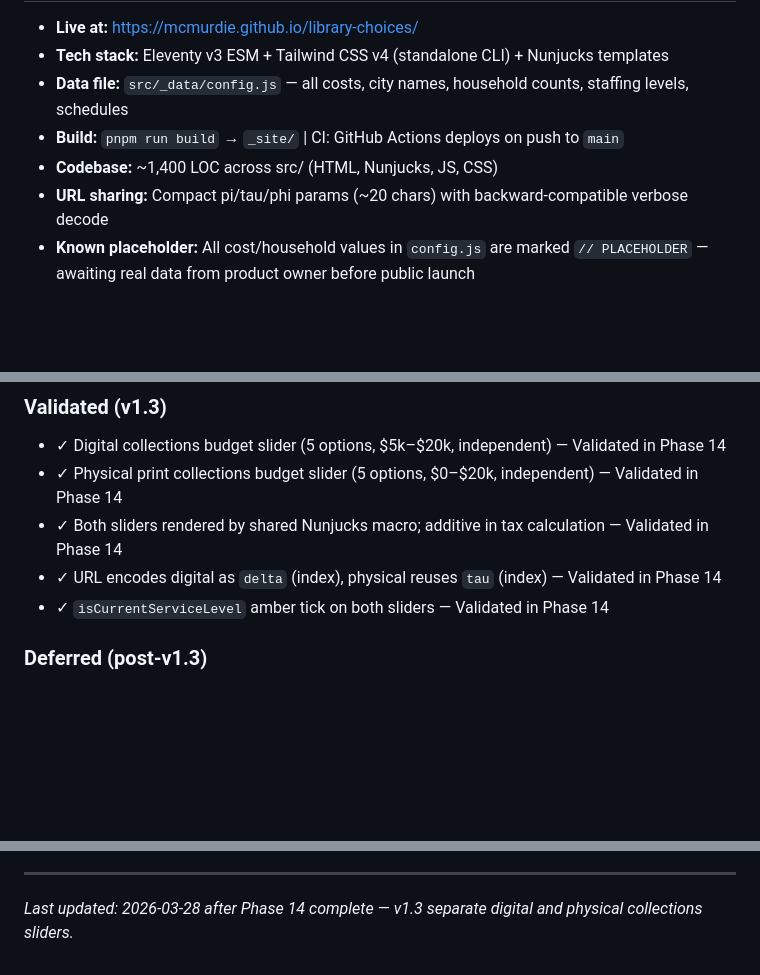
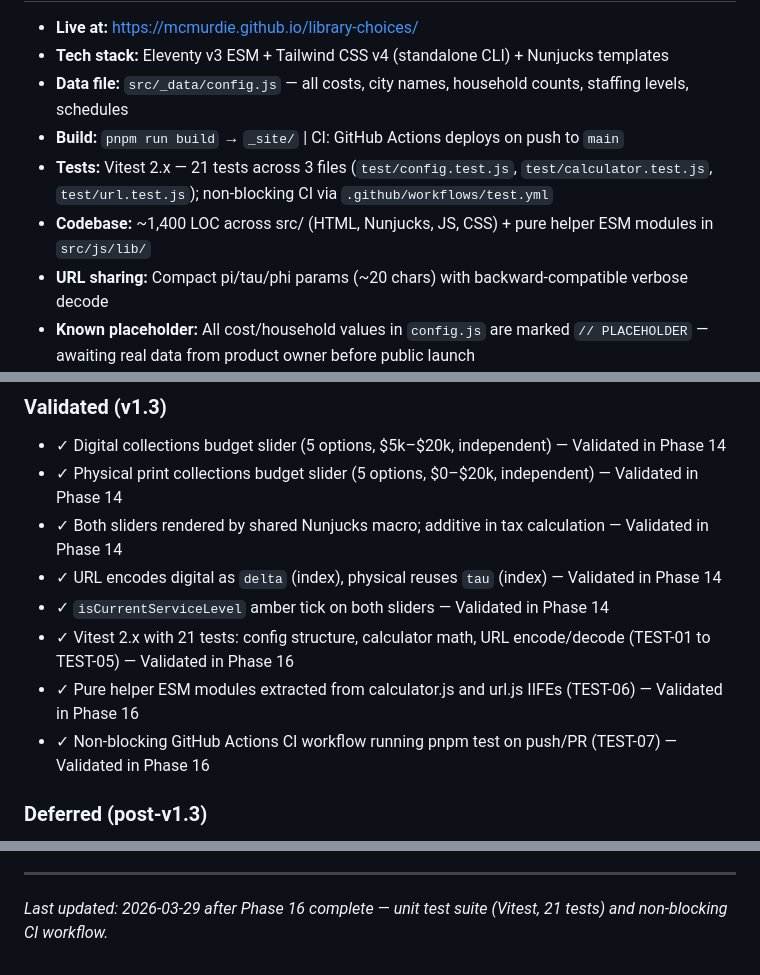
Before and after one commit to TheMcMurder/library-choices, a Markdown page: .planning/PROJECT.md, 3 parts joined by grey strips. Rendered like a GitHub page; blank space fills up the shorter version.

Commit message:
docs(phase-16): evolve PROJECT.md after phase completion

```diff
--- a/.planning/PROJECT.md
+++ b/.planning/PROJECT.md
@@ -25,7 +25,8 @@ Citizens can explore any combination of service and funding choices and immediat
 - **Tech stack:** Eleventy v3 ESM + Tailwind CSS v4 (standalone CLI) + Nunjucks templates
 - **Data file:** `src/_data/config.js` — all costs, city names, household counts, staffing levels, schedules
 - **Build:** `pnpm run build` → `_site/` | CI: GitHub Actions deploys on push to `main`
-- **Codebase:** ~1,400 LOC across src/ (HTML, Nunjucks, JS, CSS)
+- **Tests:** Vitest 2.x — 21 tests across 3 files (`test/config.test.js`, `test/calculator.test.js`, `test/url.test.js`); non-blocking CI via `.github/workflows/test.yml`
+- **Codebase:** ~1,400 LOC across src/ (HTML, Nunjucks, JS, CSS) + pure helper ESM modules in `src/js/lib/`
 - **URL sharing:** Compact pi/tau/phi params (~20 chars) with backward-compatible verbose decode
 - **Known placeholder:** All cost/household values in `config.js` are marked `// PLACEHOLDER` — awaiting real data from product owner before public launch
 
@@ -73,6 +74,9 @@ Citizens can explore any combination of service and funding choices and immediat
 - ✓ Both sliders rendered by shared Nunjucks macro; additive in tax calculation — Validated in Phase 14
 - ✓ URL encodes digital as `delta` (index), physical reuses `tau` (index) — Validated in Phase 14
 - ✓ `isCurrentServiceLevel` amber tick on both sliders — Validated in Phase 14
+- ✓ Vitest 2.x with 21 tests: config structure, calculator math, URL encode/decode (TEST-01 to TEST-05) — Validated in Phase 16
+- ✓ Pure helper ESM modules extracted from calculator.js and url.js IIFEs (TEST-06) — Validated in Phase 16
+- ✓ Non-blocking GitHub Actions CI workflow running pnpm test on push/PR (TEST-07) — Validated in Phase 16
 
 ### Deferred (post-v1.3)
 
@@ -142,4 +146,4 @@ This document evolves at phase transitions and milestone boundaries.
 4. Update Context with current state
 
 ---
-*Last updated: 2026-03-28 after Phase 14 complete — v1.3 separate digital and physical collections sliders.*
+*Last updated: 2026-03-29 after Phase 16 complete — unit test suite (Vitest, 21 tests) and non-blocking CI workflow.*
```
Also changed, not shown: other parts of .planning/PROJECT.md (+1 -1 lines).
